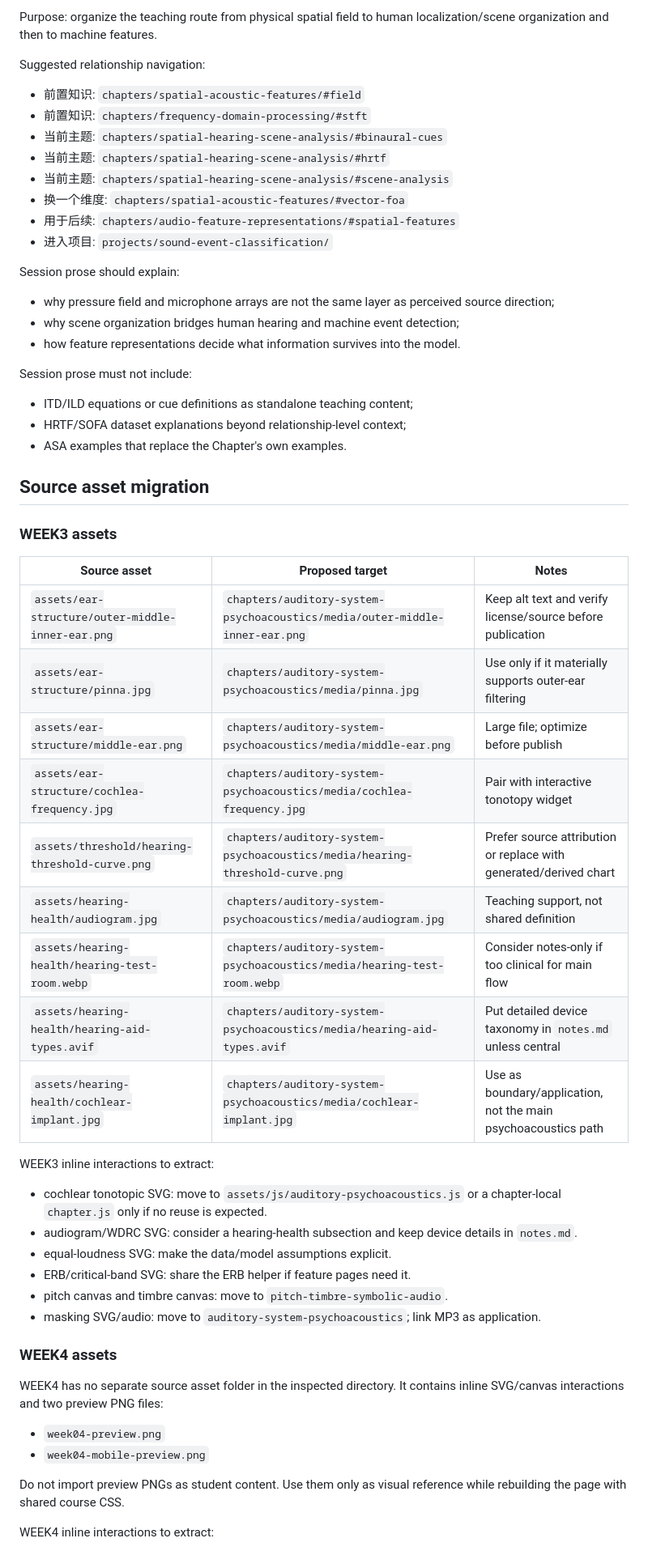
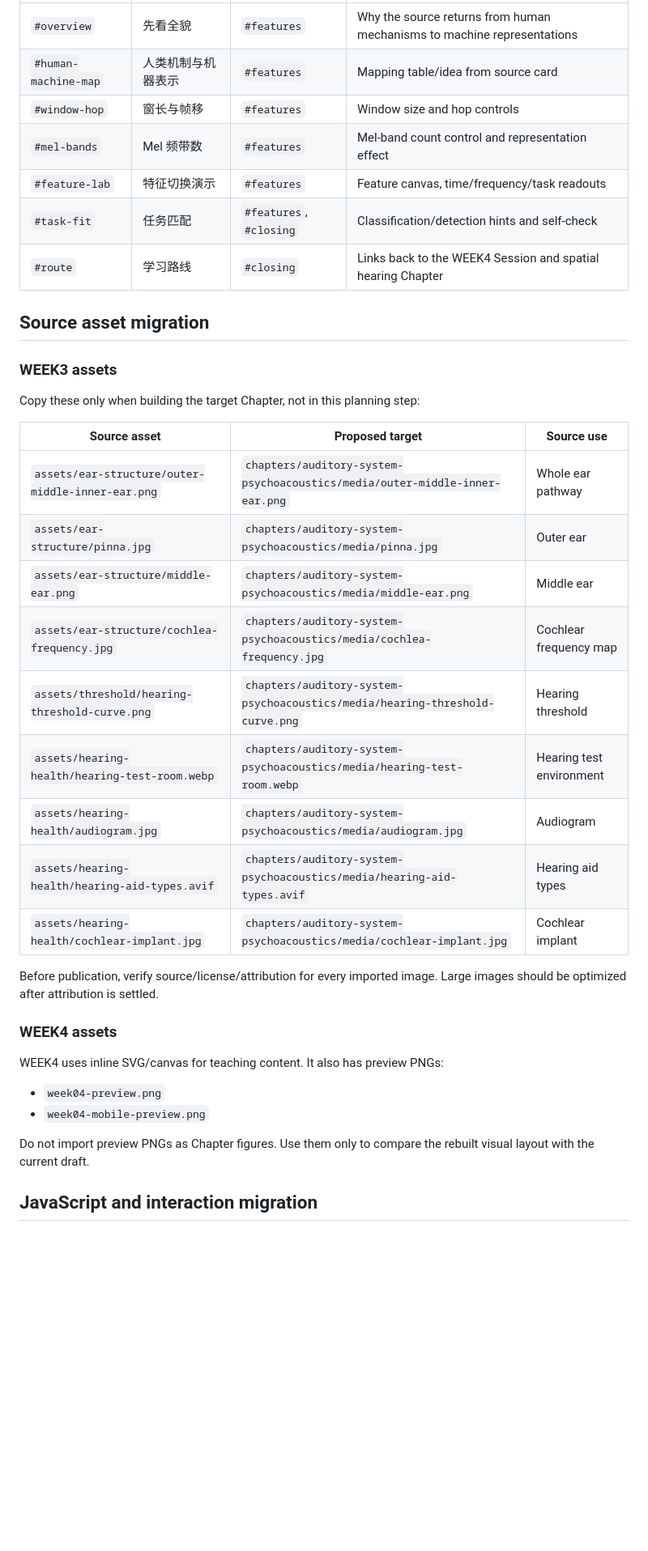
Before and after one commit to zhumy/audio-ai, a Markdown page: docs/teacher/week3-week4-integration-blueprint.md, the part around one of its changes. Shown at 81% size. Rendered like a GitHub page; blank space fills up the shorter version.

```diff
--- a/docs/teacher/week3-week4-integration-blueprint.md
+++ b/docs/teacher/week3-week4-integration-blueprint.md
@@ -190,61 +227,39 @@ Session prose must not include:
-Purpose: organize the teaching route from physical spatial field to human localization/scene organization and then to machine features.
-
-Suggested relationship navigation:
-
-- 前置知识: `chapters/spatial-acoustic-features/#field`
-- 前置知识: `chapters/frequency-domain-processing/#stft`
-- 当前主题: `chapters/spatial-hearing-scene-analysis/#binaural-cues`
-- 当前主题: `chapters/spatial-hearing-scene-analysis/#hrtf`
-- 当前主题: `chapters/spatial-hearing-scene-analysis/#scene-analysis`
-- 换一个维度: `chapters/spatial-acoustic-features/#vector-foa`
-- 用于后续: `chapters/audio-feature-representations/#spatial-features`
-- 进入项目: `projects/sound-event-classification/`
-
-Session prose should explain:
-
-- why pressure field and microphone arrays are not the same layer as perceived source direction;
-- why scene organization bridges human hearing and machine event detection;
-- how feature representations decide what information survives into the model.
-
-Session prose must not include:
-
-- ITD/ILD equations or cue definitions as standalone teaching content;
-- HRTF/SOFA dataset explanations beyond relationship-level context;
-- ASA examples that replace the Chapter's own examples.
+| `#overview` | 先看全貌 | `#features` | Why the source returns from human mechanisms to machine representations |
+| `#human-machine-map` | 人类机制与机器表示 | `#features` | Mapping table/idea from source card |
+| `#window-hop` | 窗长与帧移 | `#features` | Window size and hop controls |
+| `#mel-bands` | Mel 频带数 | `#features` | Mel-band count control and representation effect |
+| `#feature-lab` | 特征切换演示 | `#features` | Feature canvas, time/frequency/task readouts |
+| `#task-fit` | 任务匹配 | `#features`, `#closing` | Classification/detection hints and self-check |
+| `#route` | 学习路线 | `#closing` | Links back to the WEEK4 Session and spatial hearing Chapter |
 
 ## Source asset migration
 
 ### WEEK3 assets
 
-| Source asset | Proposed target | Notes |
+Copy these only when building the target Chapter, not in this planning step:
+
+| Source asset | Proposed target | Source use |
 |---|---|---|
-| `assets/ear-structure/outer-middle-inner-ear.png` | `chapters/auditory-system-psychoacoustics/media/outer-middle-inner-ear.png` | Keep alt text and verify license/source before publication |
-| `assets/ear-structure/pinna.jpg` | `chapters/auditory-system-psychoacoustics/media/pinna.jpg` | Use only if it materially supports outer-ear filtering |
-| `assets/ear-structure/middle-ear.png` | `chapters/auditory-system-psychoacoustics/media/middle-ear.png` | Large file; optimize before publish |
-| `assets/ear-structure/cochlea-frequency.jpg` | `chapters/auditory-system-psychoacoustics/media/cochlea-frequency.jpg` | Pair with interactive tonotopy widget |
-| `assets/threshold/hearing-threshold-curve.png` | `chapters/auditory-system-psychoacoustics/media/hearing-threshold-curve.png` | Prefer source attribution or replace with generated/derived chart |
-| `assets/hearing-health/audiogram.jpg` | `chapters/auditory-system-psychoacoustics/media/audiogram.jpg` | Teaching support, not shared definition |
-| `assets/hearing-health/hearing-test-room.webp` | `chapters/auditory-system-psychoacoustics/media/hearing-test-room.webp` | Consider notes-only if too clinical for main flow |
-| `assets/hearing-health/hearing-aid-types.avif` | `chapters/auditory-system-psychoacoustics/media/hearing-aid-types.avif` | Put detailed device taxonomy in `notes.md` unless central |
-| `assets/hearing-health/cochlear-implant.jpg` | `chapters/auditory-system-psychoacoustics/media/cochlear-implant.jpg` | Use as boundary/application, not the main psychoacoustics path |
+| `assets/ear-structure/outer-middle-inner-ear.png` | `chapters/auditory-system-psychoacoustics/media/outer-middle-inner-ear.png` | Whole ear pathway |
+| `assets/ear-structure/pinna.jpg` | `chapters/auditory-system-psychoacoustics/media/pinna.jpg` | Outer ear |
+| `assets/ear-structure/middle-ear.png` | `chapters/auditory-system-psychoacoustics/media/middle-ear.png` | Middle ear |
+| `assets/ear-structure/cochlea-frequency.jpg` | `chapters/auditory-system-psychoacoustics/media/cochlea-frequency.jpg` | Cochlear frequency map |
+| `assets/threshold/hearing-threshold-curve.png` | `chapters/auditory-system-psychoacoustics/media/hearing-threshold-curve.png` | Hearing threshold |
+| `assets/hearing-health/hearing-test-room.webp` | `chapters/auditory-system-psychoacoustics/media/hearing-test-room.webp` | Hearing test environment |
+| `assets/hearing-health/audiogram.jpg` | `chapters/auditory-system-psychoacoustics/media/audiogram.jpg` | Audiogram |
+| `assets/hearing-health/hearing-aid-types.avif` | `chapters/auditory-system-psychoacoustics/media/hearing-aid-types.avif` | Hearing aid types |
+| `assets/hearing-health/cochlear-implant.jpg` | `chapters/auditory-system-psychoacoustics/media/cochlear-implant.jpg` | Cochlear implant |
 
-WEEK3 inline interactions to extract:
-
-- cochlear tonotopic SVG: move to `assets/js/auditory-psychoacoustics.js` or a chapter-local `chapter.js` only if no reuse is expected.
-- audiogram/WDRC SVG: consider a hearing-health subsection and keep device details in `notes.md`.
-- equal-loudness SVG: make the data/model assumptions explicit.
-- ERB/critical-band SVG: share the ERB helper if feature pages need it.
-- pitch canvas and timbre canvas: move to `pitch-timbre-symbolic-audio`.
-- masking SVG/audio: move to `auditory-system-psychoacoustics`; link MP3 as application.
+Before publication, verify source/license/attribution for every imported image. Large images should be optimized after attribution is settled.
 
 ### WEEK4 assets
 
-WEEK4 has no separate source asset folder in the inspected directory. It contains inline SVG/canvas interactions and two preview PNG files:
+WEEK4 uses inline SVG/canvas for teaching content. It also has preview PNGs:
 
 - `week04-preview.png`
 - `week04-mobile-preview.png`
 
-Do not import preview PNGs as student content. Use them only as visual reference while rebuilding the page with shared course CSS.
+Do not import preview PNGs as Chapter figures. Use them only to compare the rebuilt visual layout with the current draft.
 
-WEEK4 inline interactions to extract:
+## JavaScript and interaction migration
 
```
Also changed, not shown: other parts of docs/teacher/week3-week4-integration-blueprint.md (+242 -197 lines).
